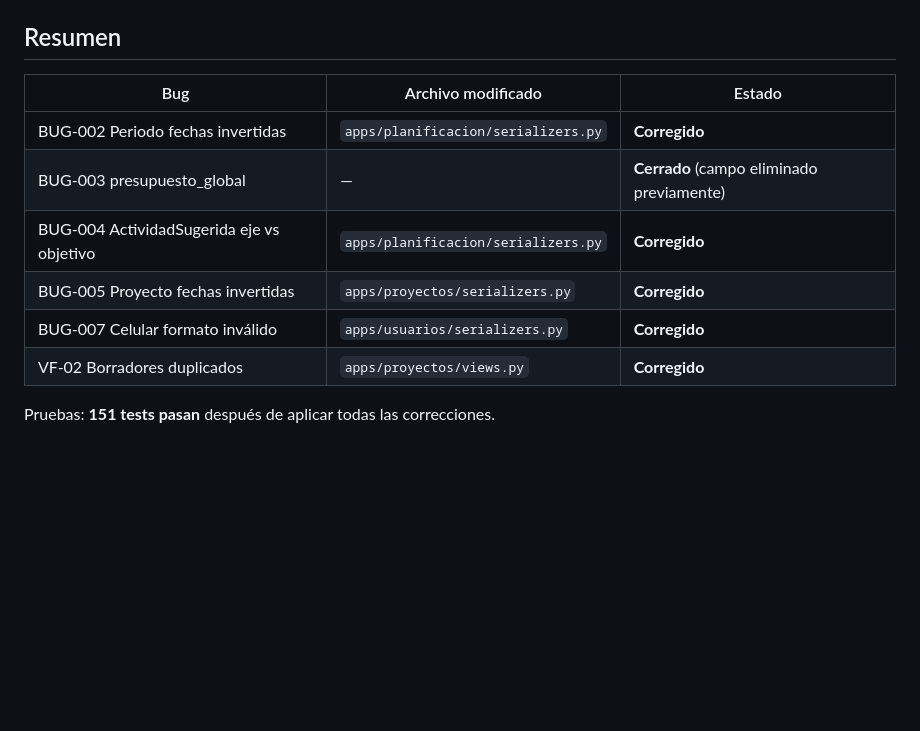
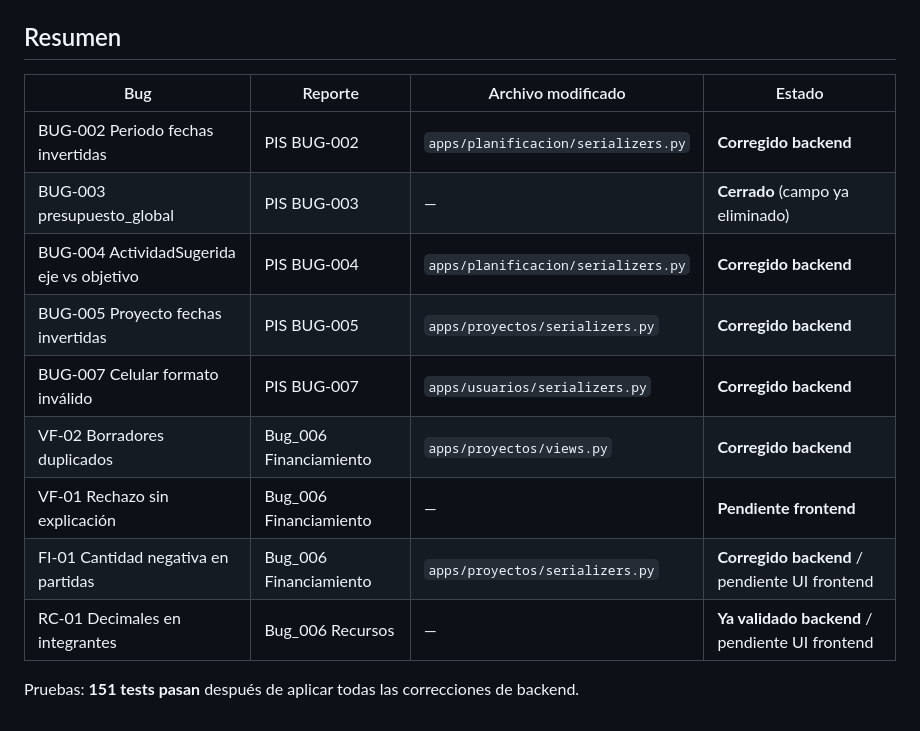
Before and after one commit to PaoMarroquin/RSU_FIPS_NEXTERA, a Markdown page: backend/docs/doc-bugs.md, the part around one of its changes. Rendered like a GitHub page; blank space fills up the shorter version.

```diff
--- a/backend/docs/doc-bugs.md
+++ b/backend/docs/doc-bugs.md
@@ -172,12 +246,15 @@ El comportamiento es idempotente para borradores con el mismo título y facultad
 ## Resumen
 
-| Bug | Archivo modificado | Estado |
-|---|---|---|
-| BUG-002 Periodo fechas invertidas | `apps/planificacion/serializers.py` | **Corregido** |
-| BUG-003 presupuesto_global | — | **Cerrado** (campo eliminado previamente) |
-| BUG-004 ActividadSugerida eje vs objetivo | `apps/planificacion/serializers.py` | **Corregido** |
-| BUG-005 Proyecto fechas invertidas | `apps/proyectos/serializers.py` | **Corregido** |
-| BUG-007 Celular formato inválido | `apps/usuarios/serializers.py` | **Corregido** |
-| VF-02 Borradores duplicados | `apps/proyectos/views.py` | **Corregido** |
+| Bug | Reporte | Archivo modificado | Estado |
+|---|---|---|---|
+| BUG-002 Periodo fechas invertidas | PIS BUG-002 | `apps/planificacion/serializers.py` | **Corregido backend** |
+| BUG-003 presupuesto_global | PIS BUG-003 | — | **Cerrado** (campo ya eliminado) |
+| BUG-004 ActividadSugerida eje vs objetivo | PIS BUG-004 | `apps/planificacion/serializers.py` | **Corregido backend** |
+| BUG-005 Proyecto fechas invertidas | PIS BUG-005 | `apps/proyectos/serializers.py` | **Corregido backend** |
+| BUG-007 Celular formato inválido | PIS BUG-007 | `apps/usuarios/serializers.py` | **Corregido backend** |
+| VF-02 Borradores duplicados | Bug_006 Financiamiento | `apps/proyectos/views.py` | **Corregido backend** |
+| VF-01 Rechazo sin explicación | Bug_006 Financiamiento | — | **Pendiente frontend** |
+| FI-01 Cantidad negativa en partidas | Bug_006 Financiamiento | `apps/proyectos/serializers.py` | **Corregido backend** / pendiente UI frontend |
+| RC-01 Decimales en integrantes | Bug_006 Recursos | — | **Ya validado backend** / pendiente UI frontend |
 
-Pruebas: **151 tests pasan** después de aplicar todas las correcciones.
+Pruebas: **151 tests pasan** después de aplicar todas las correcciones de backend.
```
Also changed, not shown: other parts of backend/docs/doc-bugs.md (+74 -0 lines).
